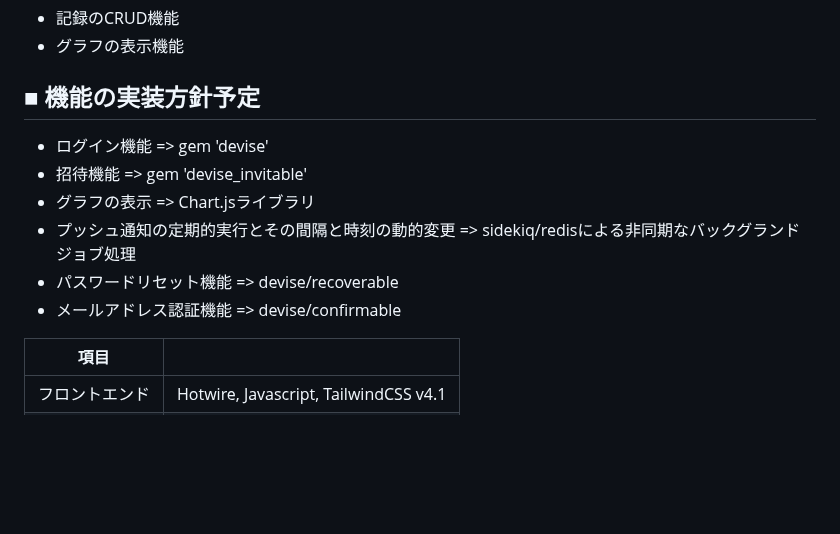
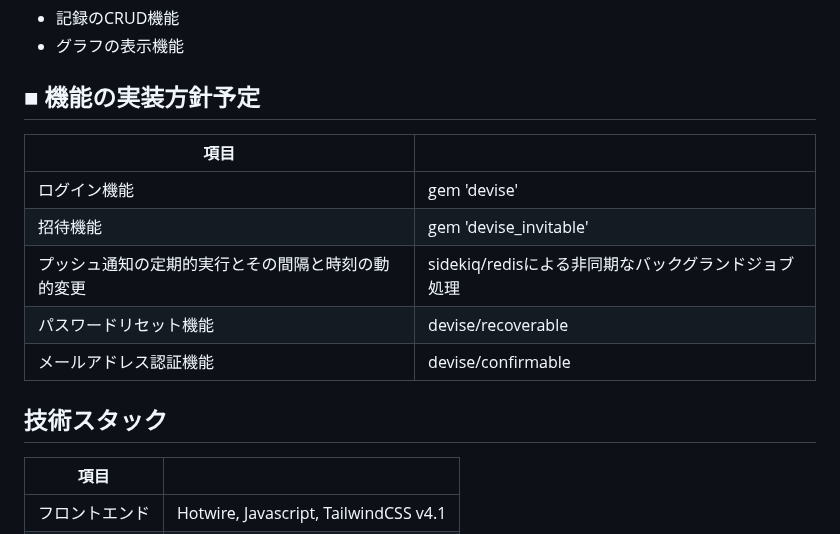
Before and after one commit to due-it-you/namimiru, a Markdown page: README.md, the part around the change. Drawn GitHub-style; blank space fills up the shorter version.

Commit message:
Update README.md
見やすいように一部項目を表形式に更新

```diff
--- a/README.md
+++ b/README.md
@@ -78,13 +78,16 @@ LINE公式アカウントのリッチメニューから以下の機能が使え
 - グラフの表示機能
 
 ## ■ 機能の実装方針予定
-- ログイン機能 => gem 'devise'
-- 招待機能 => gem 'devise_invitable'
-- グラフの表示 => Chart.jsライブラリ
-- プッシュ通知の定期的実行とその間隔と時刻の動的変更 => sidekiq/redisによる非同期なバックグランドジョブ処理
-- パスワードリセット機能 => devise/recoverable
-- メールアドレス認証機能 => devise/confirmable
 
+| 項目  | |
+| ------------- | ------------- |
+| ログイン機能  | gem 'devise' |
+| 招待機能  | gem 'devise_invitable' |
+| プッシュ通知の定期的実行とその間隔と時刻の動的変更  | sidekiq/redisによる非同期なバックグランドジョブ処理 |
+| パスワードリセット機能  | devise/recoverable |
+| メールアドレス認証機能  | devise/confirmable |
+
+## 技術スタック
 | 項目  | |
 | ------------- | ------------- |
 | フロントエンド  | Hotwire, Javascript, TailwindCSS v4.1 |
```
